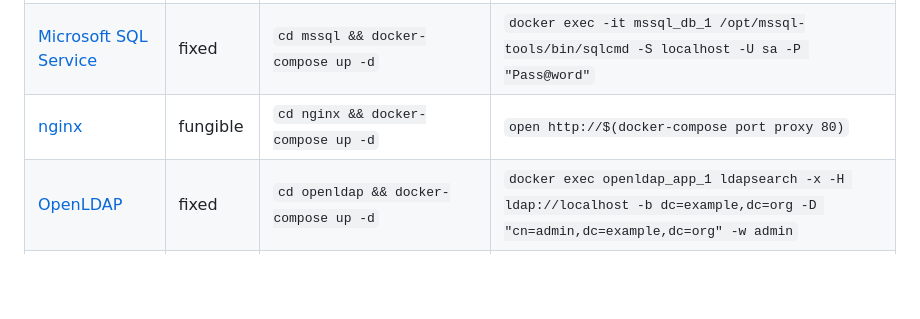
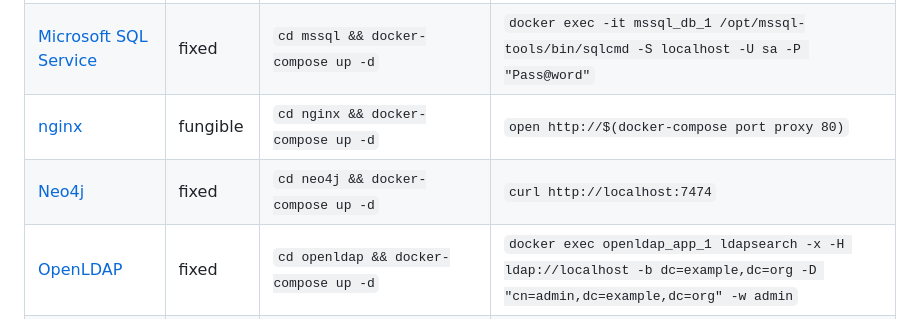
Before and after one commit to m0un10/docker-stacks, a Markdown page: README.md, the part around the change. GitHub-like rendering; blank space fills up the shorter version.

Commit message:
feat: neo4j

```diff
--- a/README.md
+++ b/README.md
@@ -25,6 +25,7 @@ This repository containers three flavours of stacks
 | [MailHog](mailhog) | fixed | `cd mailhog && docker-compose up -d` | `curl "smtp://localhost:1025" --mail-from 'from@foo.com' --mail-rcpt 'to@bar.com' -T <(echo -e 'Subject: Hello\n\nWorld!') && open http://$(docker-compose port app 8025)` |
 | [Microsoft SQL Service](mssql) | fixed | `cd mssql && docker-compose up -d` | `docker exec -it mssql_db_1 /opt/mssql-tools/bin/sqlcmd -S localhost -U sa -P "Pass@word"` |
 | [nginx](nginx) | fungible | `cd nginx && docker-compose up -d` | `open http://$(docker-compose port proxy 80)` |
+| [Neo4j](neo4j) | fixed | `cd neo4j && docker-compose up -d` | `curl http://localhost:7474` |
 | [OpenLDAP](openldap) | fixed | `cd openldap && docker-compose up -d` | `docker exec openldap_app_1 ldapsearch -x -H ldap://localhost -b dc=example,dc=org -D "cn=admin,dc=example,dc=org" -w admin` |
 | [Oracle SOA](oracle_soa) | complex  | [Perform prerequisites](oracle_soa/README.md) then `cd oracle_soa && docker-compose up -d` | `open http://localhost:7001/console` |
 | [Postgres](postgres) | fixed | `cd postgres && docker-compose up -d` | `open http://localhost:8080` |
```
